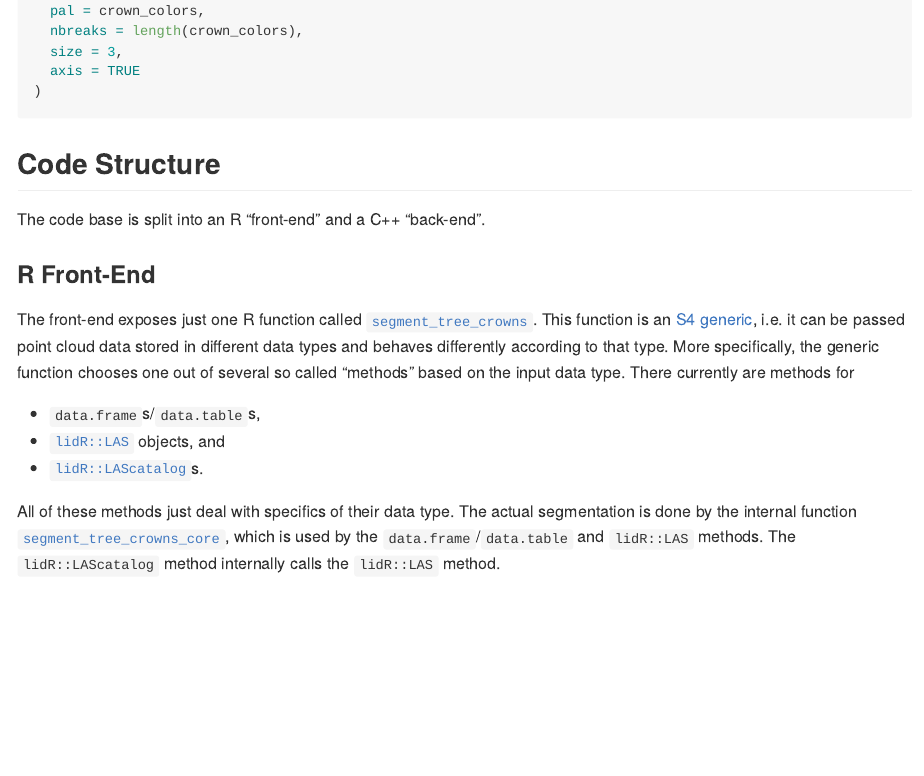
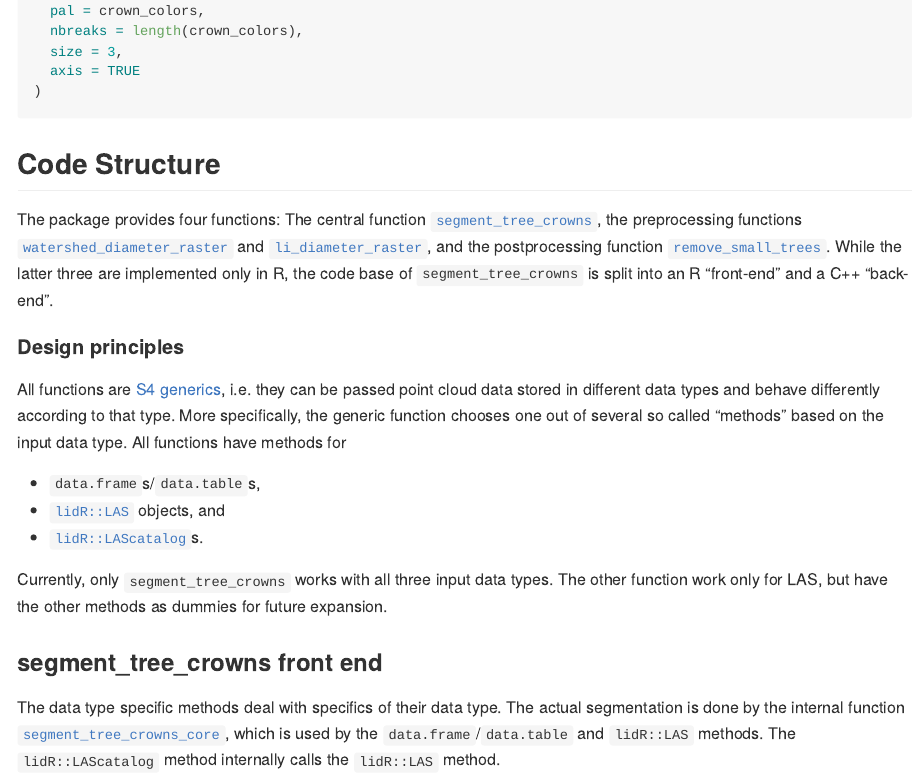
Before and after one commit to Lenostatos/crownsegmentr, an R Markdown document (README.Rmd): the page in a window 1100 px wide, from 960 px down. The pictures show the output file README.md that the author committed with the source, drawn offline in the style of GitHub; badge pictures from the web are left out.

Commit message:
update readme

```diff
--- a/R/remove_small_trees.R
+++ b/R/remove_small_trees.R
@@ -149,4 +149,11 @@ methods::setMethod(
 })
 
 
-# TODO: Add case for LAS Catalog
+# Method for LAScatalog (dummy) ----------------------------------
+#' @describeIn remove_small_trees removes small tree clusters in a segmented
+#'   [LAScatalog][lidR::LAScatalog-class].
+#'
+#'
+#' @importClassesFrom lidR LAScatalog
+methods::setMethod(
+  "remove_small_trees",
@@ -152,0 +164 @@ methods::setMethod(
+           crown_id_column_name){
--- a/README.Rmd
+++ b/README.Rmd
@@ -68,17 +68,36 @@ lidR::plot(
 
 ## Code Structure
 
-The code base is split into an R "front-end" and a C++ "back-end".
+The package provides four functions: The central function
+[`segment_tree_crowns`](https://github.com/Lenostatos/crownsegmentr/blob/HEAD/R/segment_tree_crowns.R),
+the preprocessing functions [`watershed_diameter_raster`](https://github.com/Lenostatos/crownsegmentr/blob/HEAD/R/diameter_raster.R)
+and [`li_diameter_raster`](https://github.com/Lenostatos/crownsegmentr/blob/HEAD/R/diameter_raster.R),
+and the postprocessing function
+[`remove_small_trees`](https://github.com/Lenostatos/crownsegmentr/blob/HEAD/R/remove_small_trees.R).
+While the latter three are implemented only in R, the code base of
+`segment_tree_crowns` is split into an R “front-end” and a C++ “back-end”.
 
-### R Front-End
+#### Design principles
 
-The front-end exposes just one R function called [`segment_tree_crowns`](https://github.com/Lenostatos/crownsegmentr/blob/HEAD/R/segment_tree_crowns.R). This function is an [S4 generic](https://adv-r.hadley.nz/s4.html#s4-generics), i.e. it can be passed point cloud data stored in different data types and behaves differently according to that type. More specifically, the generic function chooses one out of several so called "methods" based on the input data type. There currently are methods for
+All functions are [S4
+generics](https://adv-r.hadley.nz/s4.html#s4-generics), i.e. they can be
+passed point cloud data stored in different data types and behave
+differently according to that type. More specifically, the generic
+function chooses one out of several so called “methods” based on the
+input data type. All functions have methods for
 
--   `data.frame`s/`data.table`s,
--   [`lidR::LAS`](https://github.com/Jean-Romain/lidR/blob/HEAD/R/Class-LAS.R) objects, and
--   [`lidR::LAScatalog`](https://github.com/Jean-Romain/lidR/blob/HEAD/R/Class-LAScatalog.R)s.
+- `data.frame`s/`data.table`s,
+- [`lidR::LAS`](https://github.com/Jean-Romain/lidR/blob/HEAD/R/Class-LAS.R)
+  objects, and
+- [`lidR::LAScatalog`](https://github.com/Jean-Romain/lidR/blob/HEAD/R/Class-LAScatalog.R)s.
 
-All of these methods just deal with specifics of their data type. The actual segmentation is done by the internal function [`segment_tree_crowns_core`](https://github.com/Lenostatos/crownsegmentr/blob/HEAD/R/segment_tree_crowns_core.R), which is used by the `data.frame`/`data.table` and `lidR::LAS` methods. The `lidR::LAScatalog` method internally calls the `lidR::LAS` method.
+Currently, only `segment_tree_crowns` works with all three input data types. The
+other function work only for LAS, but have the other methods as dummies for
+future expansion.
+
+### segment_tree_crowns front end
+The data type specific methods deal with specifics of their data type. The
+actual segmentation is done by the internal function [`segment_tree_crowns_core`](https://github.com/Lenostatos/crownsegmentr/blob/HEAD/R/segment_tree_crowns_core.R), which is used by the `data.frame`/`data.table` and `lidR::LAS` methods. The `lidR::LAScatalog` method internally calls the `lidR::LAS` method.
 
 #### segment_tree_crowns_core
 
```
Also changed, not shown: README.md, R/remove_small_trees.R (9 more changed lines), 3 other files.
